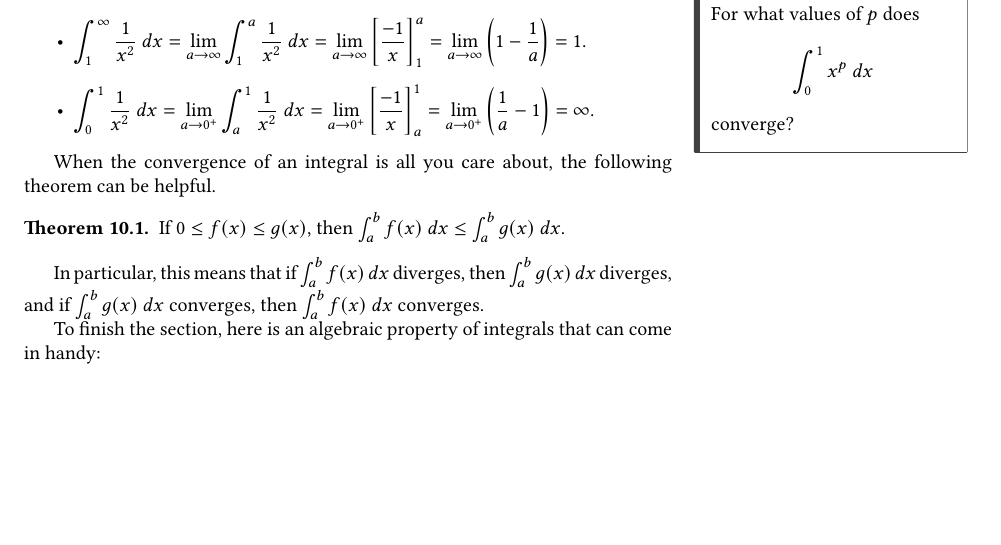
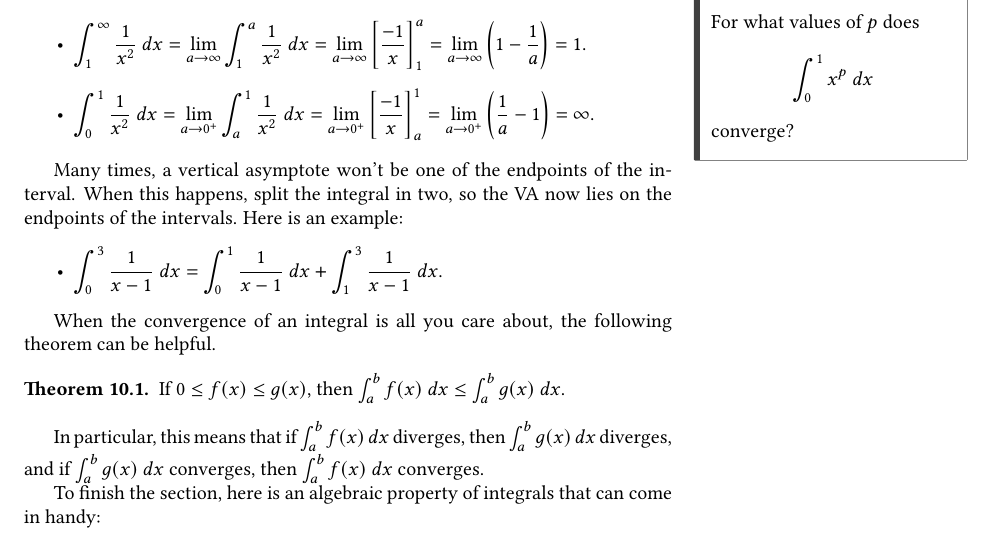
Before and after one commit to PeterEFrancis/calculus, a LaTeX document (Calculus.tex, which reads content/more_definite_integrals.tex): part of page 41 of 47, cut so that both start at the same text, the shorter picture padded with empty space. Compiled offline with pdfLaTeX.

Commit message:
update 10

```diff
--- a/content/more_definite_integrals.tex
+++ b/content/more_definite_integrals.tex
@@ -30,6 +30,12 @@ Here's an example of each type:
 
 \mar{For what values of $p$ does $$\int_0^1 x^p \ dx$$ converge?}
 
+Many times, a vertical asymptote won't be one of the endpoints of the interval. When this happens, split the integral in two, so the VA now lies on the endpoints of the intervals. Here is an example:
+\begin{itemize}
+	\item $\displaystyle \int_0^3 \frac{1}{x-1} \ dx = \int_0^1 \frac{1}{x-1} \ dx + \int_1^3 \frac{1}{x-1} \ dx$.
+\end{itemize}
+
+
 When the convergence of an integral is all you care about, the following theorem can be helpful.
 
 \begin{theorem}
```
Also changed, not shown: Calculus.pdf, 1 other file.
